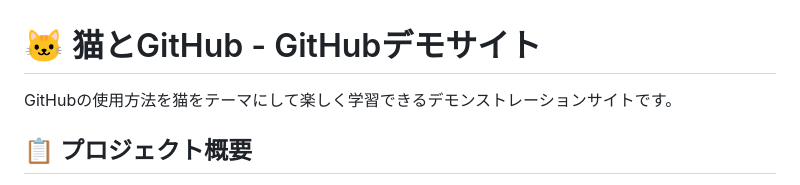
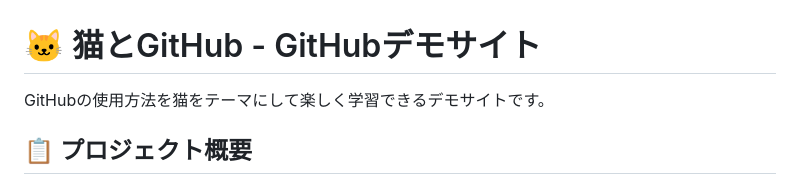
Before and after one commit to Northern-Script/teamgitdemo, a Markdown page: README.md, the part around the change. Drawn GitHub-style.

```diff
--- a/README.md
+++ b/README.md
@@ -1,6 +1,6 @@
 # 🐱 猫とGitHub - GitHubデモサイト
 
-GitHubの使用方法を猫をテーマにして楽しく学習できるデモンストレーションサイトです。
+GitHubの使用方法を猫をテーマにして楽しく学習できるデモサイトです。
 
 ## 📋 プロジェクト概要
 
```
